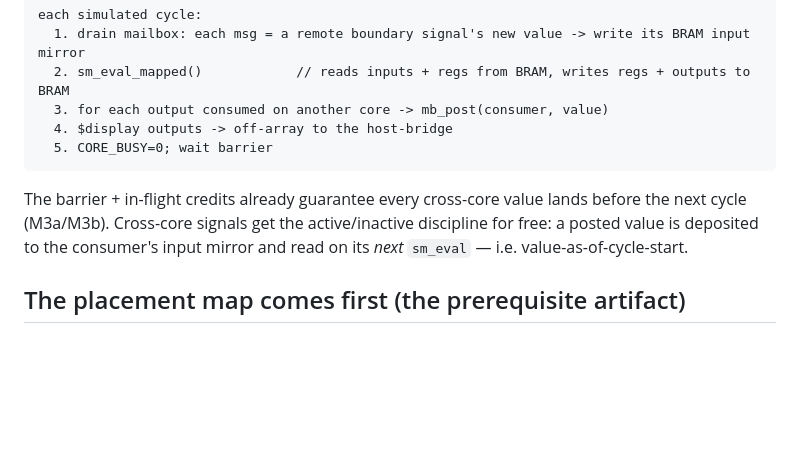
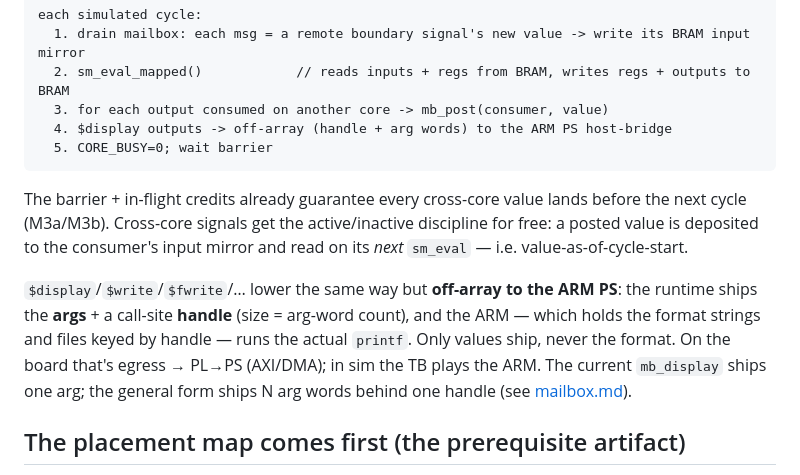
Before and after one commit to kev-cam/ldx, a Markdown page: doc/m3c_lowering.md, the part around the change. Drawn GitHub-style; blank space fills up the shorter version.

Commit message:
doc: host-bridge is the ARM PS — $display ships args+handle, ARM does the printf
Make the host-bridge concrete: on the ZCU104 it is the ARM PS. Off-array
$display/$write/etc. ship only the runtime args + a call-site handle (size =
arg-word count) across egress -> PL->PS (AXI/DMA); the ARM holds the per-handle
format strings/files and runs the actual printf. Never ship the format. In sim
the TB plays the ARM. mb_display ships one arg today; the general form ships N
arg words behind one handle.

Co-Authored-By: Claude Opus 4.8 (1M context) <noreply@anthropic.com>

````diff
--- a/doc/m3c_lowering.md
+++ b/doc/m3c_lowering.md
@@ -67,12 +67,18 @@ each simulated cycle:
   1. drain mailbox: each msg = a remote boundary signal's new value -> write its BRAM input mirror
   2. sm_eval_mapped()            // reads inputs + regs from BRAM, writes regs + outputs to BRAM
   3. for each output consumed on another core -> mb_post(consumer, value)
-  4. $display outputs -> off-array to the host-bridge
+  4. $display outputs -> off-array (handle + arg words) to the ARM PS host-bridge
   5. CORE_BUSY=0; wait barrier
 ```
 The barrier + in-flight credits already guarantee every cross-core value lands before the next cycle
 (M3a/M3b). Cross-core signals get the active/inactive discipline for free: a posted value is deposited
 to the consumer's input mirror and read on its *next* `sm_eval` — i.e. value-as-of-cycle-start.
+
+`$display`/`$write`/`$fwrite`/… lower the same way but **off-array to the ARM PS**: the runtime ships
+the **args** + a call-site **handle** (size = arg-word count), and the ARM — which holds the format
+strings and files keyed by handle — runs the actual `printf`. Only values ship, never the format. On
+the board that's egress → PL→PS (AXI/DMA); in sim the TB plays the ARM. The current `mb_display` ships
+one arg; the general form ships N arg words behind one handle (see [mailbox.md](mailbox.md)).
 
 ## The placement map comes first (the prerequisite artifact)
 
````
Also changed, not shown: doc/mailbox.md (+2 -2 lines).
